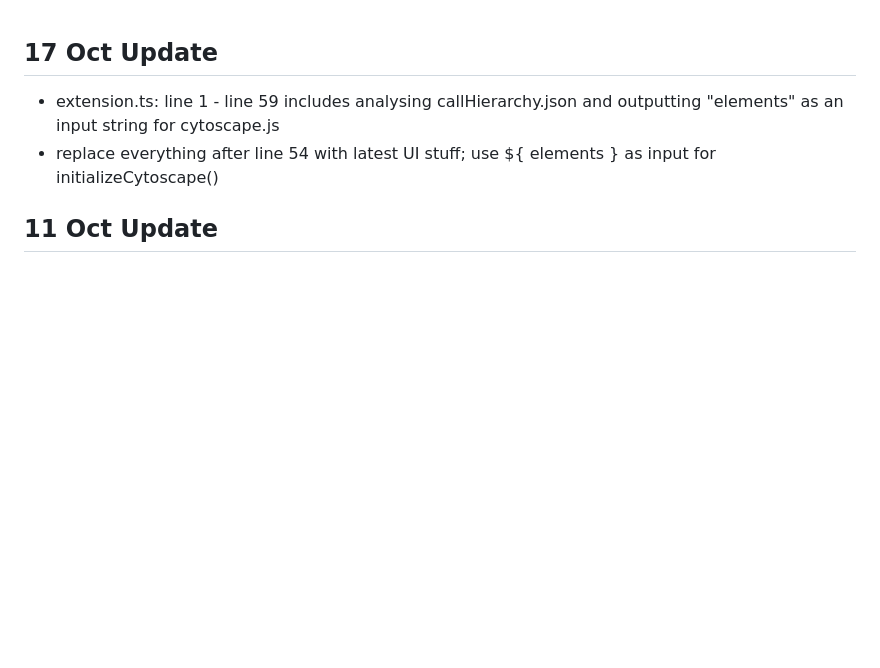
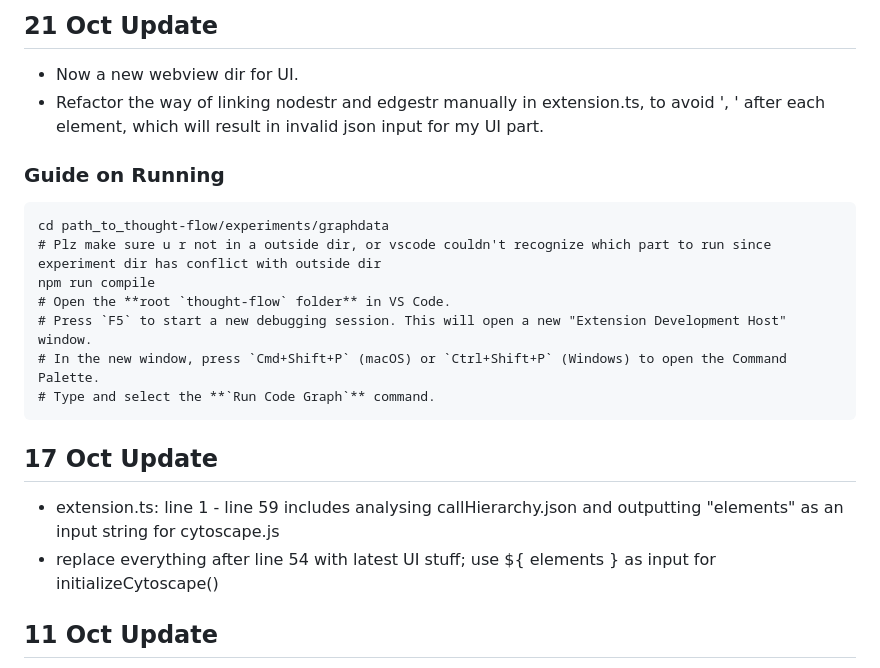
Before and after one commit to EagleZhen/thought-flow, a Markdown page: experiments/graphdata/README.md, the part around the change. Drawn GitHub-style; blank space fills up the shorter version.

Commit message:
Update README with new UI and refactor details
Added a new webview directory for UI and refactored node and edge linking in extension.ts to ensure valid JSON input. Updated the guide on running the project.

````diff
--- a/experiments/graphdata/README.md
+++ b/experiments/graphdata/README.md
@@ -1,3 +1,19 @@
+## 21 Oct Update
+
+* Now a new webview dir for UI.
+* Refactor the way of linking nodestr and edgestr manually in extension.ts, to avoid ', ' after each element, which will result in invalid json input for my UI part.
+
+### Guide on Running
+```
+cd path_to_thought-flow/experiments/graphdata
+# Plz make sure u r not in a outside dir, or vscode couldn't recognize which part to run since experiment dir has conflict with outside dir
+npm run compile
+# Open the **root `thought-flow` folder** in VS Code.
+# Press `F5` to start a new debugging session. This will open a new "Extension Development Host" window.
+# In the new window, press `Cmd+Shift+P` (macOS) or `Ctrl+Shift+P` (Windows) to open the Command Palette.
+# Type and select the **`Run Code Graph`** command.
+```
+
 ## 17 Oct Update
 
 * extension.ts: line 1 - line 59 includes analysing callHierarchy.json and outputting "elements" as an input string for cytoscape.js
````
